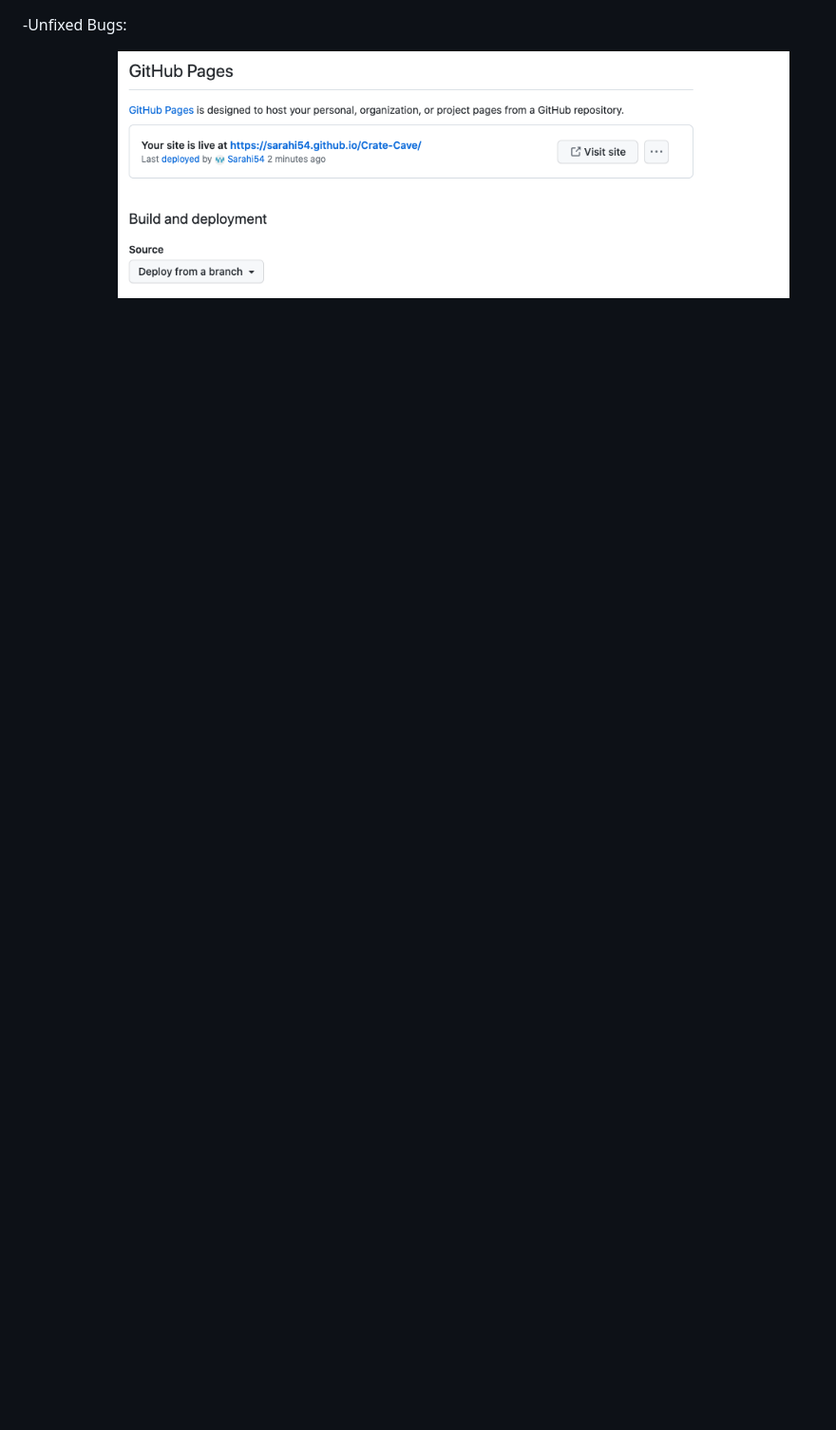
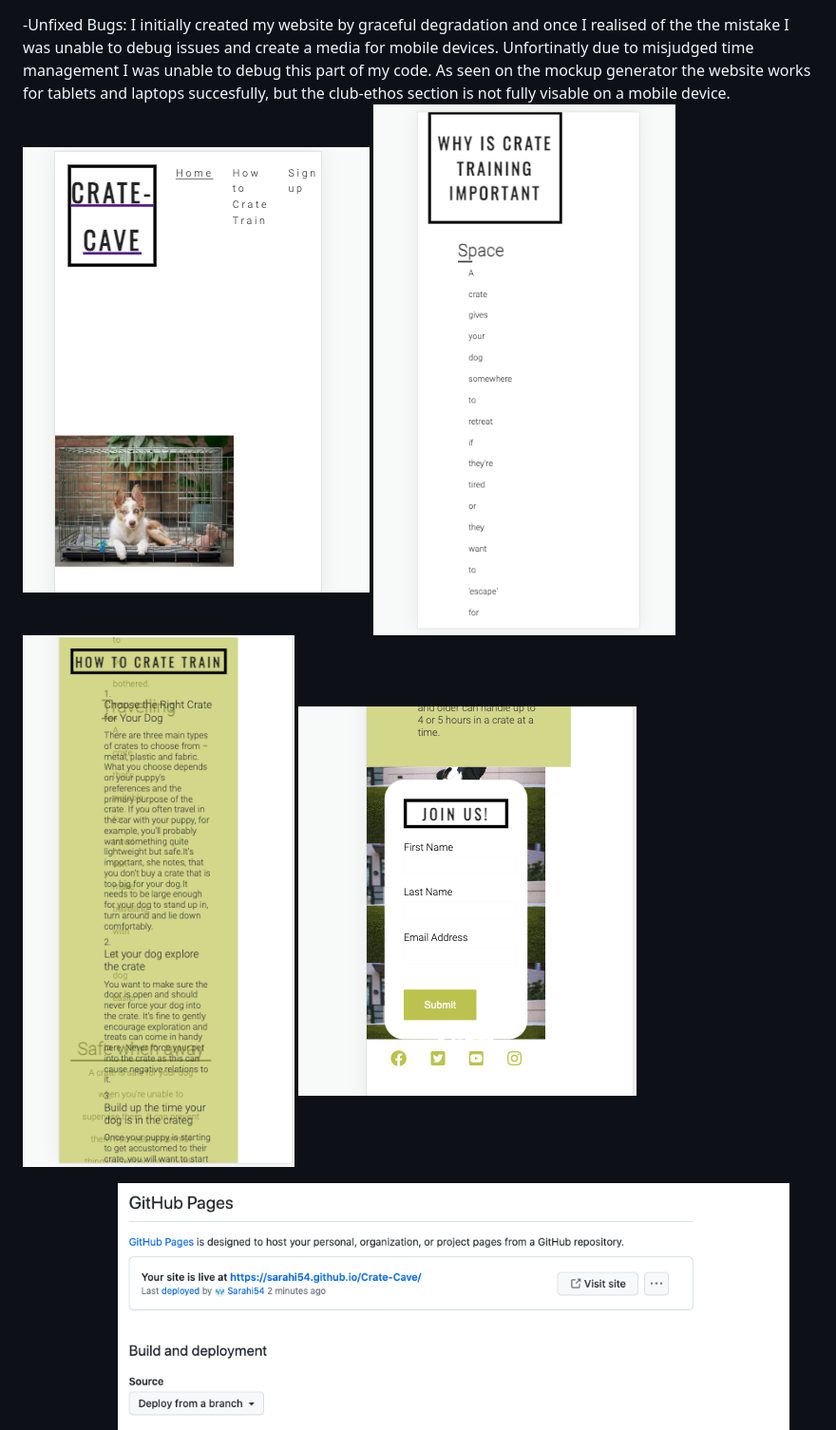
Before and after one commit to Sarahi54/Crate-Cave, a Markdown page: README.md, the part around the change printed below. Shown: that part at 95% size. Drawn GitHub-style; pictures changed too: assets/images/mobile-device-ethos.png (added), assets/images/mobile-device-heading.png (added), assets/images/mobile-device-howtocratetrain.png (added); blank space fills up the shorter version.

Commit message:
Update readme with debug file fix

```diff
--- a/README.md
+++ b/README.md
@@ -64,6 +66,12 @@ TESTING:
 
 
 -Unfixed Bugs:
+I initially created my website by graceful degradation and once I realised of the the mistake I was unable to debug issues and create a media for mobile devices. Unfortinatly due to misjudged time management I was unable to debug this part of my code. As seen on the mockup generator the website works for tablets and laptops succesfully, but the club-ethos section is not fully visable on a mobile device.
+![heading](/assets/images/mobile-device-heading.png "mobile-device-heading")
+![ethos section](/assets/images/mobile-device-ethos.png "mobile-device-ethos")
+![main section](/assets/images/mobile-device-howtocratetrain.png "mobile-device-main")
+![signup section](/assets/images/mobile-device-signup.png "mobile-device-signup")
+
 
 Deployment:
 ![Deployment](/assets/images/deployment-display.png "screenshot of github")
```
Also changed, not shown: other parts of README.md (+4 -6 lines), assets/images/absolutepaths.png (renamed from assets/images/absolute paths.png), assets/images/website-mockup.png (added).
